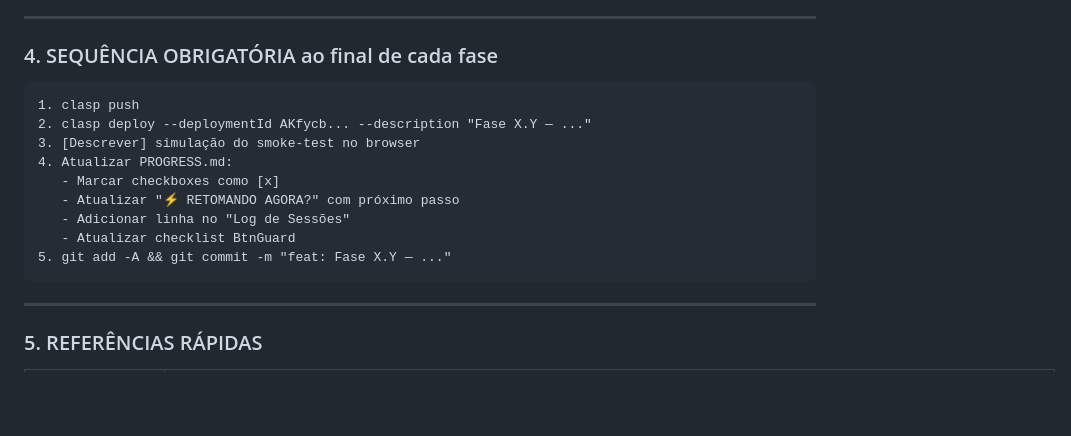
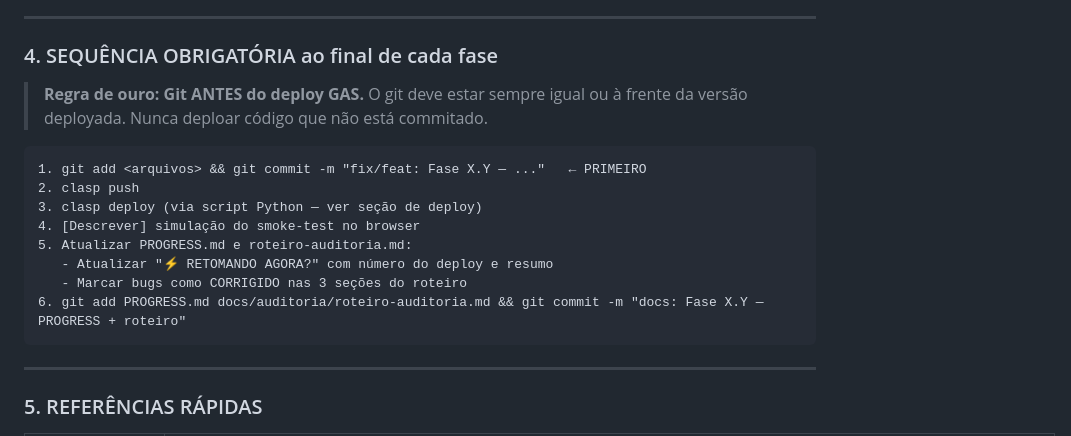
Before and after one commit to joaaobarros/saas-erp-cultural-v2, a Markdown page: CLAUDE.md, the part around the change. GitHub-like rendering; blank space fills up the shorter version.

Commit message:
docs: regra de ouro — git antes do deploy GAS (CLAUDE.md seção 4)
Co-Authored-By: Claude Sonnet 4.6 <noreply@anthropic.com>

````diff
--- a/CLAUDE.md
+++ b/CLAUDE.md
@@ -229,16 +229,17 @@ BtnGuard.auditar()  // deve retornar "✅ todos protegidos"
 
 ### 4. SEQUÊNCIA OBRIGATÓRIA ao final de cada fase
 
+> **Regra de ouro: Git ANTES do deploy GAS.** O git deve estar sempre igual ou à frente da versão deployada. Nunca deploar código que não está commitado.
+
 ```
-1. clasp push
-2. clasp deploy --deploymentId AKfycb... --description "Fase X.Y — ..."
-3. [Descrever] simulação do smoke-test no browser
-4. Atualizar PROGRESS.md:
-   - Marcar checkboxes como [x]
-   - Atualizar "⚡ RETOMANDO AGORA?" com próximo passo
-   - Adicionar linha no "Log de Sessões"
-   - Atualizar checklist BtnGuard
-5. git add -A && git commit -m "feat: Fase X.Y — ..."
+1. git add <arquivos> && git commit -m "fix/feat: Fase X.Y — ..."   ← PRIMEIRO
+2. clasp push
+3. clasp deploy (via script Python — ver seção de deploy)
+4. [Descrever] simulação do smoke-test no browser
+5. Atualizar PROGRESS.md e roteiro-auditoria.md:
+   - Atualizar "⚡ RETOMANDO AGORA?" com número do deploy e resumo
+   - Marcar bugs como CORRIGIDO nas 3 seções do roteiro
+6. git add PROGRESS.md docs/auditoria/roteiro-auditoria.md && git commit -m "docs: Fase X.Y — PROGRESS + roteiro"
 ```
 
 ---
````
